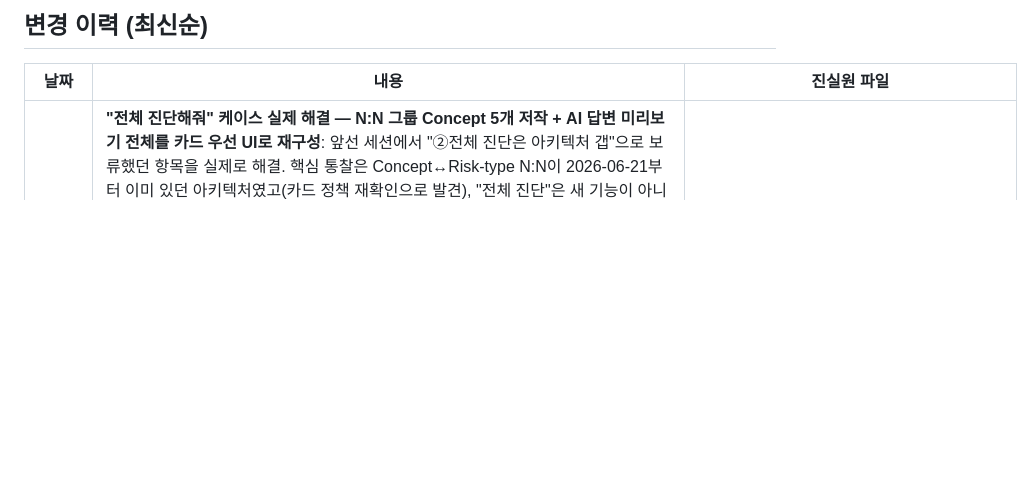
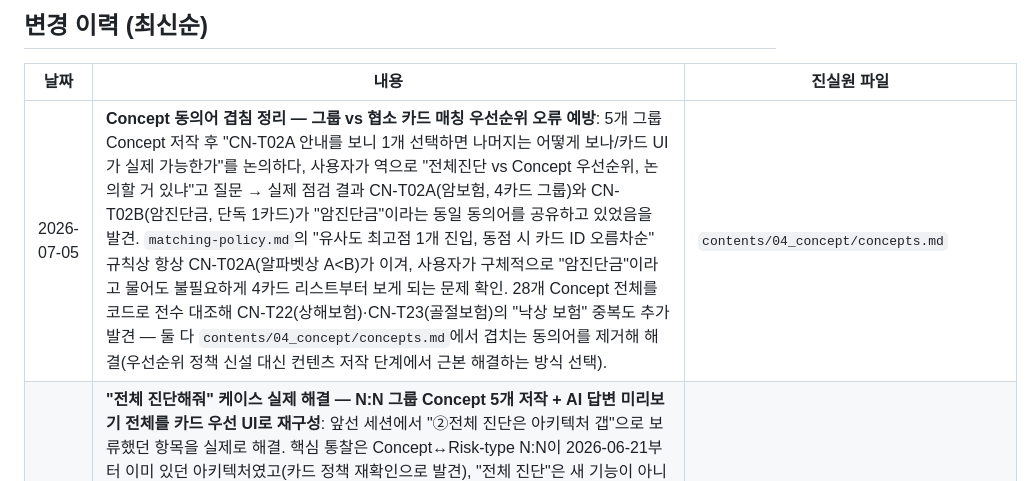
Before and after one commit to leeDK81/kcadmin, a Markdown page: context/decisions.md, the part around the change. Drawn GitHub-style; blank space fills up the shorter version.

```diff
--- a/context/decisions.md
+++ b/context/decisions.md
@@ -57,6 +57,7 @@
 
 | 날짜 | 내용 | 진실원 파일 |
 |---|---|---|
+| 2026-07-05 | **Concept 동의어 겹침 정리 — 그룹 vs 협소 카드 매칭 우선순위 오류 예방**: 5개 그룹 Concept 저작 후 "CN-T02A 안내를 보니 1개 선택하면 나머지는 어떻게 보나/카드 UI가 실제 가능한가"를 논의하다, 사용자가 역으로 "전체진단 vs Concept 우선순위, 논의할 거 있냐"고 질문 → 실제 점검 결과 CN-T02A(암보험, 4카드 그룹)와 CN-T02B(암진단금, 단독 1카드)가 "암진단금"이라는 동일 동의어를 공유하고 있었음을 발견. `matching-policy.md`의 "유사도 최고점 1개 진입, 동점 시 카드 ID 오름차순" 규칙상 항상 CN-T02A(알파벳상 A<B)가 이겨, 사용자가 구체적으로 "암진단금"이라고 물어도 불필요하게 4카드 리스트부터 보게 되는 문제 확인. 28개 Concept 전체를 코드로 전수 대조해 CN-T22(상해보험)·CN-T23(골절보험)의 "낙상 보험" 중복도 추가 발견 — 둘 다 `contents/04_concept/concepts.md`에서 겹치는 동의어를 제거해 해결(우선순위 정책 신설 대신 컨텐츠 저작 단계에서 근본 해결하는 방식 선택). | `contents/04_concept/concepts.md` |
 | 2026-07-05 | **"전체 진단해줘" 케이스 실제 해결 — N:N 그룹 Concept 5개 저작 + AI 답변 미리보기 전체를 카드 우선 UI로 재구성**: 앞선 세션에서 "②전체 진단은 아키텍처 갭"으로 보류했던 항목을 실제로 해결. 핵심 통찰은 Concept↔Risk-type N:N이 2026-06-21부터 이미 있던 아키텍처였고(카드 정책 재확인으로 발견), "전체 진단"은 새 기능이 아니라 이 N:N을 규모만 크게 적용하면 되는 컨텐츠 갭이었다는 것. `contents/04_concept/concepts.md`·`chain-map.json`에 5개 그룹 Concept 실제 등록(CN-T02A 확장=암보험 4개, CN-HOSPALL 신규=입원비보험 5개, CN-INJURYALL 신규=상해보험 종합 3개, CN-CAREALL 신규=간병보험 종합 2개, CN-ALL 신규=종합진단 23개 전체), Concept 24→28개. `contents/html/07_chain-report.html`에 N:N 그룹 테이블 추가 + 23개 체인 행 갱신. `contents/html/08_ai-preview.html` 전체를 "말풍선+결과카드→탭→심층답변" 카드 우선 UI로 재구성(그룹 5개 + 단독 23개 = 28개 항목, N=1도 카드 우선으로 통일 — UI 일관성이 개발 단순성보다 우선한다는 사용자 판단 반영, 도메인 그룹핑 완전 제거). 초안(예시 A·B)은 "컨텐츠 갭 예시"로 프레이밍했다가 사용자 피드백으로 "이미 있는 N:N 능력이 실사용 안 되고 있을 뿐"이라는 정확한 프레이밍으로 정정한 후 실제 저작. | `contents/04_concept/concepts.md`, `contents/07_connections/chain-map.json`, `contents/html/07_chain-report.html`, `contents/html/08_ai-preview.html` |
 | 2026-07-05 | **KC 답변 추가 고려사항 2건 논의 후 1건 완료 — 프롬에이지 선택조건 매칭 시 답변(23개 체인 전체 적용)**: 사용자가 "① Rule의 선택조건(프롬에이지 건강정보)까지 매칭되면 경각심을 유도하는 답변이 필요하지 않을까 ② '내 보험 전체 진단해줘' 같은 러프한 질문은 여러 Risk-type이 동시에 걸릴 텐데 어떻게 설명할 것인가"를 제기. `contents/03_rule/rules-건강보험.md`·`rules-생명보험-노후-특종.md` 전수 확인 결과 23개 Risk-type 중 17개(T02·T03·T04·T05·T10·T17·T18·T19·T20·T22·T23·T24·T25·T26·T29·T30·T32)에 프롬에이지 선택조건이 실제로 등록돼 있음을 확인 — T05로 먼저 프로토타입 제작 후 승인받아 나머지 16개 체인 전부에 동일 패턴 적용(①기본 케이스 ②선택조건 매칭 시 두 화면 비교, "위험/주의/양호" 등급명만 노출·원본 수치 비노출). 나머지 6개(T01·T11·T14·T21·T27·T28)는 Rule에 프롬에이지 조건 자체가 없어 임의로 만들지 않고 단일 화면 유지. ②번(전체 진단 케이스)은 Concept에 "전체 진단" 트리거가 아예 없어(`concepts.md` 확인) 현재 구조로는 카드 기반 답변 자체가 불가능하다는 아키텍처 갭으로 확인 — 별도 세션에서 다루기로 하고 이번엔 보류. | `contents/html/08_ai-preview.html` |
 | 2026-07-05 | **AI 답변 미리보기 모바일 목업 T02~T32 22개 체인 전체 적용 완료 + 13_answer-logic.html 반영**: 앞서 T01로 확정한 패턴(모바일 폰 프레임·진단 선언·Evidence 출처+연도 인용)을 나머지 22개 체인에 전부 적용해 23개 체인 완료. 적용 과정에서 기존 텍스트를 Evidence 카드 원문과 대조해 발견한 오류 다수 수정 — ①T03 "심혈관 사망 80% 이상" 근거 카드 없어 삭제, ②T05 치매 환자 수 "87만명(2023)"을 Evidence 카드 실제 값 "105만명(KIRI 2024)"으로 정정, ③T21 "치과 비급여 비율 50% 이상" 근거 없어 삭제, ④T26 "외래진료 17.9회 vs OECD 3배"를 Evidence의 정확한 짝(14.7회 vs OECD 6.0회, 약 2.5배)으로 정정, ⑤T14는 EV015 자체가 "공인 통계 없음"으로 명시돼 있어 기관명 인용 없이 정성적 서술로 순화. 이어서 `mockups_v2/13_answer-logic.html`도 동일 정책을 반영해야 하는지 확인 — `context/impact-map.md`에 이 파일이 answer-logic 정책 변경 시 갱신 대상으로 이미 등록돼 있음을 확인하고, Step 7 답변 예시 하단에 출력 형식 원칙 3가지(진단 선언 우선·운영자 식별자 비노출·Evidence 인용 표기)를 note-box로 명시. impact-map.md에 신규 24번 항목, cross-track-impact.md의 answer-logic.md 행에도 갱신 사실 반영. | `contents/html/08_ai-preview.html`, `mockups_v2/13_answer-logic.html`, `context/impact-map.md`, `context/cross-track-impact.md` |
```
Also changed, not shown: contents/04_concept/concepts.md (+5 -2 lines).
